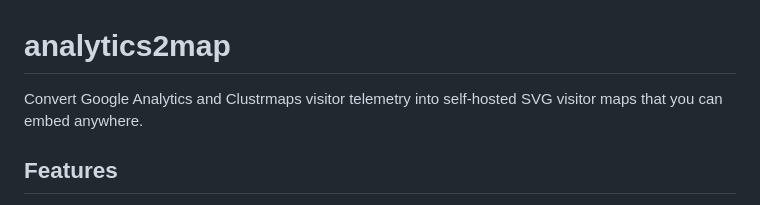
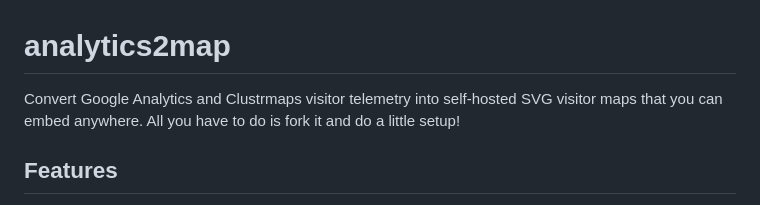
Before and after one commit to michaelsaxon/analytics2map, a Markdown page: README.md, the part around the change. GitHub-like rendering.

```diff
--- a/README.md
+++ b/README.md
@@ -1,7 +1,7 @@
 # analytics2map
 
 Convert Google Analytics and Clustrmaps visitor telemetry into self-hosted SVG
-visitor maps that you can embed anywhere.
+visitor maps that you can embed anywhere. All you have to do is fork it and do a little setup!
 
 ## Features
 
```
